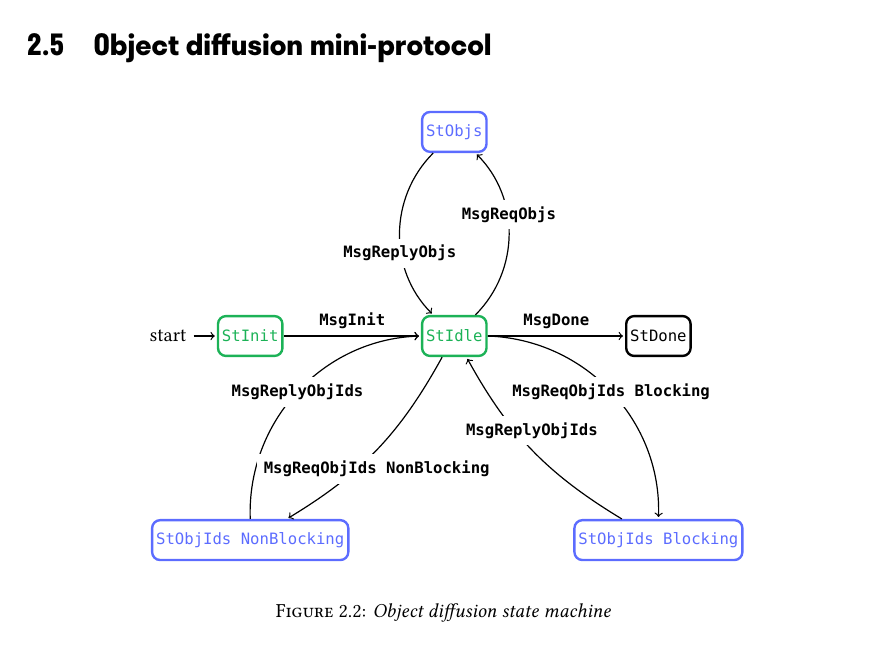
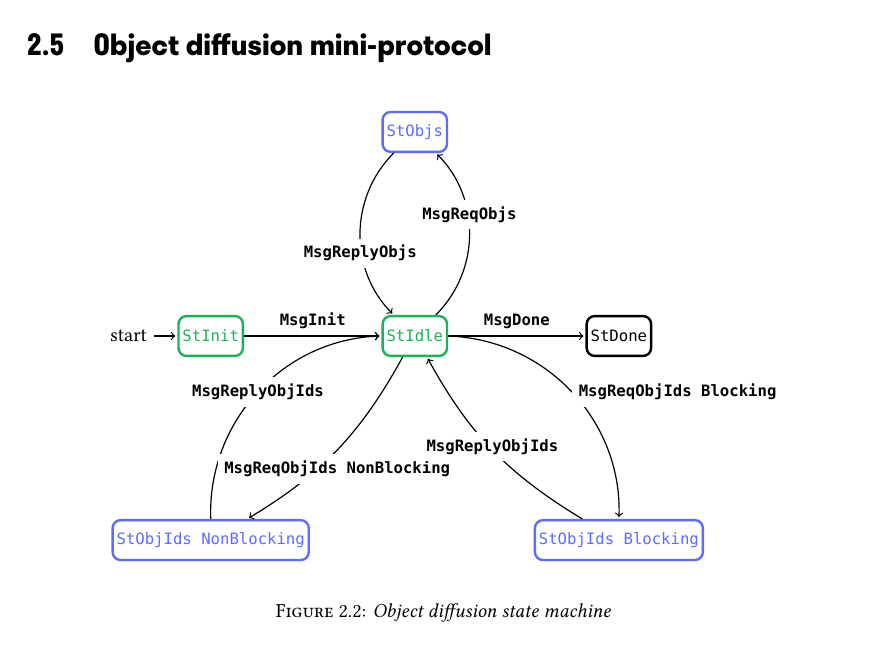
Before and after one commit to tweag/cardano-peras, a LaTeX thesis (design/peras-design.tex, which reads design/architecture/object-diffusion.tex): part of page 12 of 51, cut so that both start at the same text. Compiled offline with XeLaTeX.

Commit message:
normalize

```diff
--- a/design/architecture/object-diffusion.tex
+++ b/design/architecture/object-diffusion.tex
@@ -49,14 +49,14 @@
       \node[state, myblue]          (C) at ( 4, -4) {\StObjIdsBlocking};
       \node[state, myblue]          (D) at (-4, -4) {\StObjIdsNonBlocking};
       \node[state, myblue]          (E) at ( 0,  4) {\StObjs};
-      \draw (I)  edge[above]                    node[above]{\MsgInit}                                                 (A);
-      \draw (A)  edge[above]                    node[above]{\MsgDone}                                                 (B);
-      \draw (A)  edge[left, bend left=45]       node[fill = white, anchor = center]{\MsgRequestObjIdsB}               (C);
-      \draw (C)  edge[right, bend left=15]      node[fill = white, anchor = center, above = 2pt]{\MsgReplyObjIds}     (A);
-      \draw (D)  edge[right, bend left=45]      node[fill = white, anchor = center]{\MsgReplyObjIds}                  (A);
-      \draw (A)  edge[right, bend left=15]      node[fill = white, anchor = center, below = 2pt]{\MsgRequestObjIdsNB} (D);
-      \draw (A)  edge[left, bend right=45]      node[fill = white, anchor = center, above = 2pt]{\MsgRequestObjs}     (E);
-      \draw (E)  edge[right,bend right=45]      node[fill = white, anchor = center, below = 2pt]{\MsgReplyObjs}       (A);
+      \draw (D)  edge[bend left=45]      node[fill = white, anchor = center]{\MsgReplyObjIds}                  (A);
+      \draw (A)  edge[bend left=15]      node[fill = white, below = 2pt]{\MsgRequestObjIdsNB} (D);
+      \draw (A)  edge[bend right=45]      node[fill = white, above = 2pt]{\MsgRequestObjs}     (E);
+      \draw (E)  edge[bend right=45]      node[fill = white, below = 2pt]{\MsgReplyObjs}       (A);
+      \draw (I)  edge                    node[above]{\MsgInit}                                                 (A);
+      \draw (A)  edge                    node[above]{\MsgDone}                                                 (B);
+      \draw (A)  edge[bend left=45]       node[fill = white, anchor = west]{\MsgRequestObjIdsB}  (C);
+      \draw (C)  edge[bend left=15]      node[fill = white, above = -6pt]{\MsgReplyObjIds}     (A);
     \end{tikzpicture}
   \end{center}
   \caption{Object diffusion state machine}%
```
